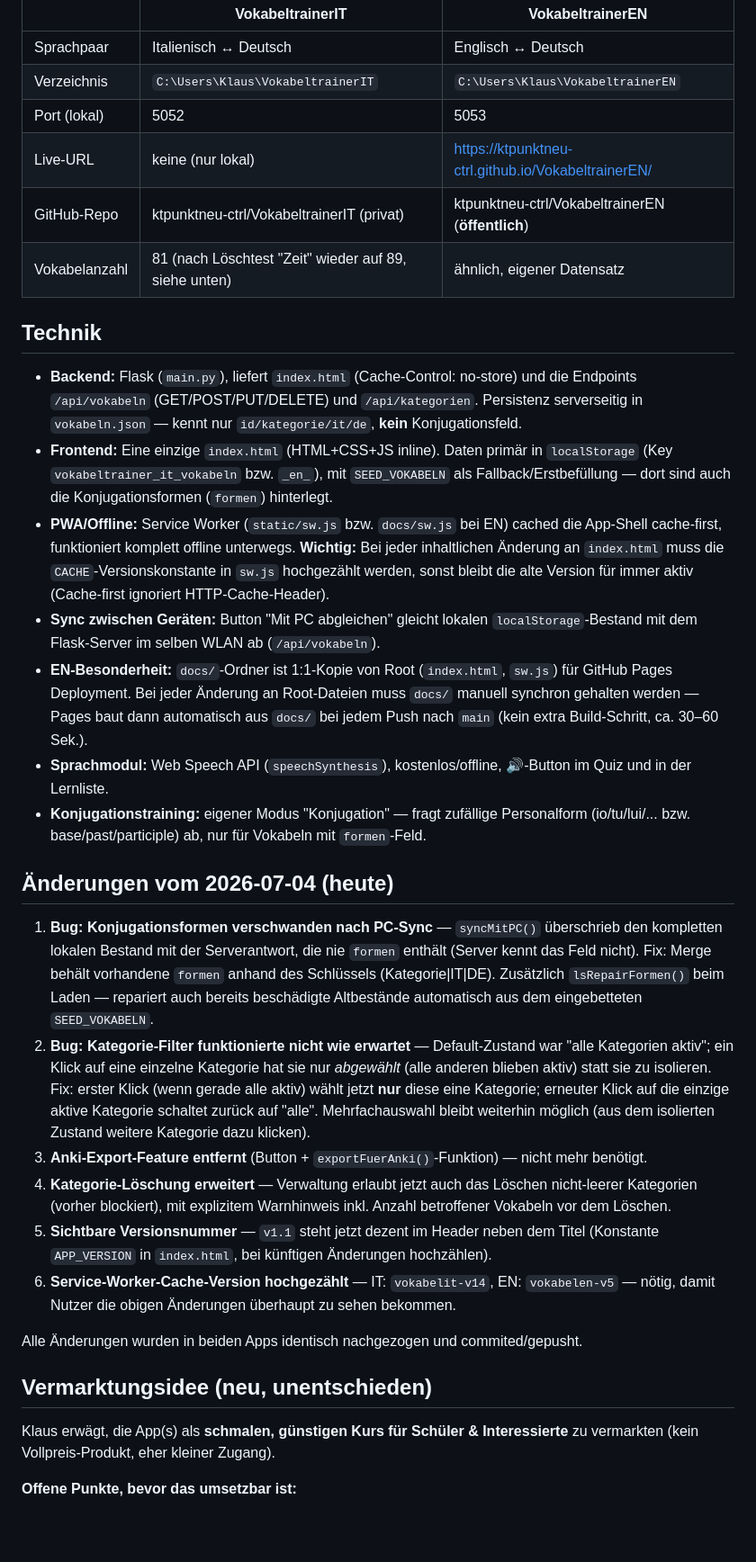
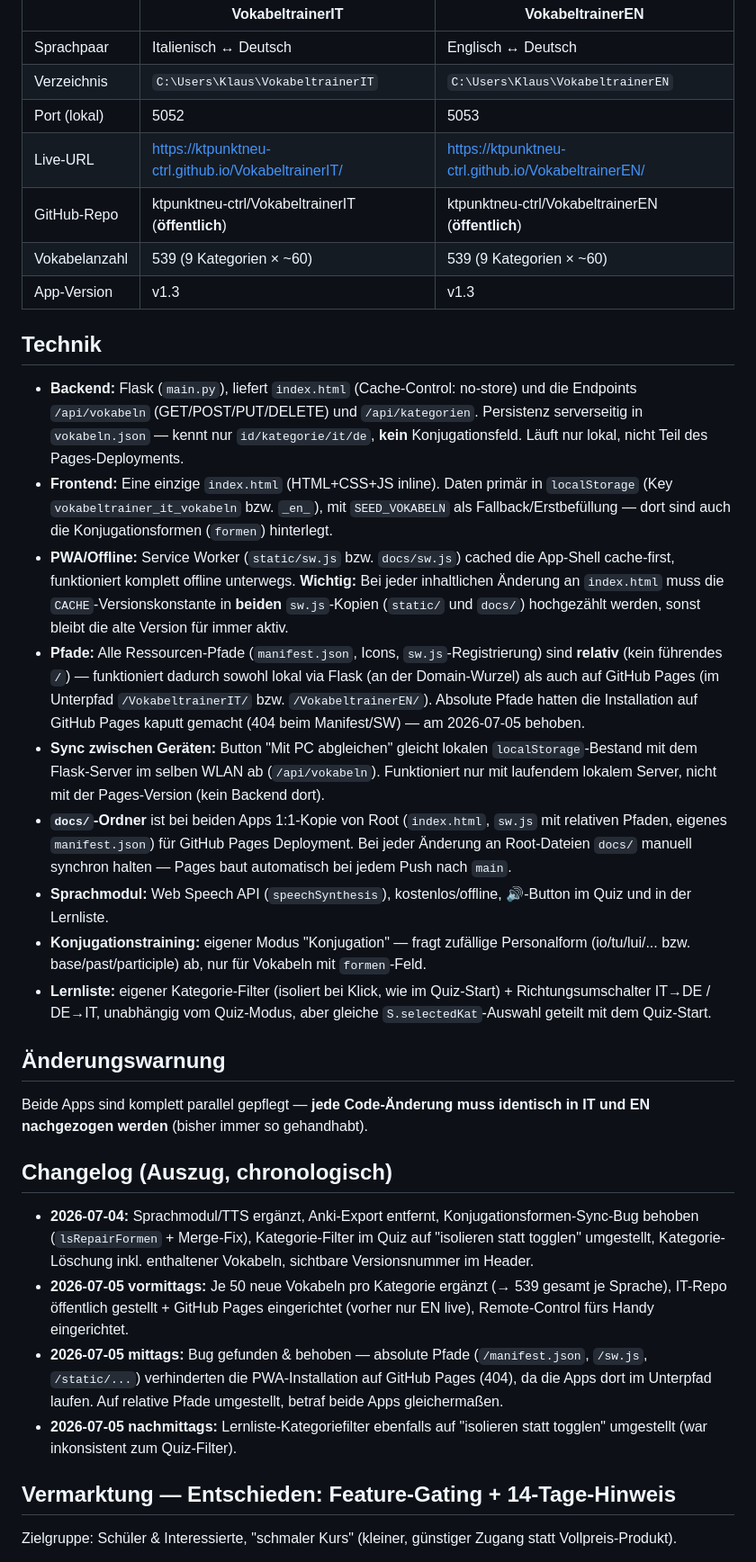
Before and after one commit to ktpunktneu-ctrl/VokabeltrainerEN, a Markdown page: PROJEKT.md, the part around one of its changes. Shown at 90% size. GitHub-like rendering; blank space fills up the shorter version.

Commit message:
PROJEKT.md aktualisiert: aktueller Stand + Vermarktungsentscheidung (Feature-Gating, 14-Tage-Hinweis, Gumroad, 4,99 EUR)

```diff
--- a/PROJEKT.md
+++ b/PROJEKT.md
@@ -11,34 +11,35 @@ Zwei eigenständige, baugleiche PWA-Vokabeltrainer-Apps von Klaus Tegtmeier:
 | Sprachpaar | Italienisch ↔ Deutsch | Englisch ↔ Deutsch |
 | Verzeichnis | `C:\Users\Klaus\VokabeltrainerIT` | `C:\Users\Klaus\VokabeltrainerEN` |
 | Port (lokal) | 5052 | 5053 |
-| Live-URL | keine (nur lokal) | https://ktpunktneu-ctrl.github.io/VokabeltrainerEN/ |
-| GitHub-Repo | ktpunktneu-ctrl/VokabeltrainerIT (privat) | ktpunktneu-ctrl/VokabeltrainerEN (**öffentlich**) |
-| Vokabelanzahl | 81 (nach Löschtest "Zeit" wieder auf 89, siehe unten) | ähnlich, eigener Datensatz |
+| Live-URL | https://ktpunktneu-ctrl.github.io/VokabeltrainerIT/ | https://ktpunktneu-ctrl.github.io/VokabeltrainerEN/ |
+| GitHub-Repo | ktpunktneu-ctrl/VokabeltrainerIT (**öffentlich**) | ktpunktneu-ctrl/VokabeltrainerEN (**öffentlich**) |
+| Vokabelanzahl | 539 (9 Kategorien × ~60) | 539 (9 Kategorien × ~60) |
+| App-Version | v1.3 | v1.3 |
 
 ## Technik
 
-- **Backend:** Flask (`main.py`), liefert `index.html` (Cache-Control: no-store) und die Endpoints `/api/vokabeln` (GET/POST/PUT/DELETE) und `/api/kategorien`. Persistenz serverseitig in `vokabeln.json` — kennt nur `id/kategorie/it/de`, **kein** Konjugationsfeld.
+- **Backend:** Flask (`main.py`), liefert `index.html` (Cache-Control: no-store) und die Endpoints `/api/vokabeln` (GET/POST/PUT/DELETE) und `/api/kategorien`. Persistenz serverseitig in `vokabeln.json` — kennt nur `id/kategorie/it/de`, **kein** Konjugationsfeld. Läuft nur lokal, nicht Teil des Pages-Deployments.
 - **Frontend:** Eine einzige `index.html` (HTML+CSS+JS inline). Daten primär in `localStorage` (Key `vokabeltrainer_it_vokabeln` bzw. `_en_`), mit `SEED_VOKABELN` als Fallback/Erstbefüllung — dort sind auch die Konjugationsformen (`formen`) hinterlegt.
-- **PWA/Offline:** Service Worker (`static/sw.js` bzw. `docs/sw.js` bei EN) cached die App-Shell cache-first, funktioniert komplett offline unterwegs. **Wichtig:** Bei jeder inhaltlichen Änderung an `index.html` muss die `CACHE`-Versionskonstante in `sw.js` hochgezählt werden, sonst bleibt die alte Version für immer aktiv (Cache-first ignoriert HTTP-Cache-Header).
-- **Sync zwischen Geräten:** Button "Mit PC abgleichen" gleicht lokalen `localStorage`-Bestand mit dem Flask-Server im selben WLAN ab (`/api/vokabeln`).
-- **EN-Besonderheit:** `docs/`-Ordner ist 1:1-Kopie von Root (`index.html`, `sw.js`) für GitHub Pages Deployment. Bei jeder Änderung an Root-Dateien muss `docs/` manuell synchron gehalten werden — Pages baut dann automatisch aus `docs/` bei jedem Push nach `main` (kein extra Build-Schritt, ca. 30–60 Sek.).
+- **PWA/Offline:** Service Worker (`static/sw.js` bzw. `docs/sw.js`) cached die App-Shell cache-first, funktioniert komplett offline unterwegs. **Wichtig:** Bei jeder inhaltlichen Änderung an `index.html` muss die `CACHE`-Versionskonstante in **beiden** `sw.js`-Kopien (`static/` und `docs/`) hochgezählt werden, sonst bleibt die alte Version für immer aktiv.
+- **Pfade:** Alle Ressourcen-Pfade (`manifest.json`, Icons, `sw.js`-Registrierung) sind **relativ** (kein führendes `/`) — funktioniert dadurch sowohl lokal via Flask (an der Domain-Wurzel) als auch auf GitHub Pages (im Unterpfad `/VokabeltrainerIT/` bzw. `/VokabeltrainerEN/`). Absolute Pfade hatten die Installation auf GitHub Pages kaputt gemacht (404 beim Manifest/SW) — am 2026-07-05 behoben.
+- **Sync zwischen Geräten:** Button "Mit PC abgleichen" gleicht lokalen `localStorage`-Bestand mit dem Flask-Server im selben WLAN ab (`/api/vokabeln`). Funktioniert nur mit laufendem lokalem Server, nicht mit der Pages-Version (kein Backend dort).
+- **`docs/`-Ordner** ist bei beiden Apps 1:1-Kopie von Root (`index.html`, `sw.js` mit relativen Pfaden, eigenes `manifest.json`) für GitHub Pages Deployment. Bei jeder Änderung an Root-Dateien `docs/` manuell synchron halten — Pages baut automatisch bei jedem Push nach `main`.
 - **Sprachmodul:** Web Speech API (`speechSynthesis`), kostenlos/offline, 🔊-Button im Quiz und in der Lernliste.
 - **Konjugationstraining:** eigener Modus "Konjugation" — fragt zufällige Personalform (io/tu/lui/... bzw. base/past/participle) ab, nur für Vokabeln mit `formen`-Feld.
+- **Lernliste:** eigener Kategorie-Filter (isoliert bei Klick, wie im Quiz-Start) + Richtungsumschalter IT→DE / DE→IT, unabhängig vom Quiz-Modus, aber gleiche `S.selectedKat`-Auswahl geteilt mit dem Quiz-Start.
 
-## Änderungen vom 2026-07-04 (heute)
+## Änderungswarnung
 
-1. **Bug: Konjugationsformen verschwanden nach PC-Sync** — `syncMitPC()` überschrieb den kompletten lokalen Bestand mit der Serverantwort, die nie `formen` enthält (Server kennt das Feld nicht). Fix: Merge behält vorhandene `formen` anhand des Schlüssels (Kategorie|IT|DE). Zusätzlich `lsRepairFormen()` beim Laden — repariert auch bereits beschädigte Altbestände automatisch aus dem eingebetteten `SEED_VOKABELN`.
-2. **Bug: Kategorie-Filter funktionierte nicht wie erwartet** — Default-Zustand war "alle Kategorien aktiv"; ein Klick auf eine einzelne Kategorie hat sie nur *abgewählt* (alle anderen blieben aktiv) statt sie zu isolieren. Fix: erster Klick (wenn gerade alle aktiv) wählt jetzt **nur** diese eine Kategorie; erneuter Klick auf die einzige aktive Kategorie schaltet zurück auf "alle". Mehrfachauswahl bleibt weiterhin möglich (aus dem isolierten Zustand weitere Kategorie dazu klicken).
-3. **Anki-Export-Feature entfernt** (Button + `exportFuerAnki()`-Funktion) — nicht mehr benötigt.
-4. **Kategorie-Löschung erweitert** — Verwaltung erlaubt jetzt auch das Löschen nicht-leerer Kategorien (vorher blockiert), mit explizitem Warnhinweis inkl. Anzahl betroffener Vokabeln vor dem Löschen.
-5. **Sichtbare Versionsnummer** — `v1.1` steht jetzt dezent im Header neben dem Titel (Konstante `APP_VERSION` in `index.html`, bei künftigen Änderungen hochzählen).
-6. **Service-Worker-Cache-Version hochgezählt** — IT: `vokabelit-v14`, EN: `vokabelen-v5` — nötig, damit Nutzer die obigen Änderungen überhaupt zu sehen bekommen.
+Beide Apps sind komplett parallel gepflegt — **jede Code-Änderung muss identisch in IT und EN nachgezogen werden** (bisher immer so gehandhabt).
 
-Alle Änderungen wurden in beiden Apps identisch nachgezogen und commited/gepusht.
+## Changelog (Auszug, chronologisch)
 
-## Vermarktungsidee (neu, unentschieden)
+- **2026-07-04:** Sprachmodul/TTS ergänzt, Anki-Export entfernt, Konjugationsformen-Sync-Bug behoben (`lsRepairFormen` + Merge-Fix), Kategorie-Filter im Quiz auf "isolieren statt togglen" umgestellt, Kategorie-Löschung inkl. enthaltener Vokabeln, sichtbare Versionsnummer im Header.
+- **2026-07-05 vormittags:** Je 50 neue Vokabeln pro Kategorie ergänzt (→ 539 gesamt je Sprache), IT-Repo öffentlich gestellt + GitHub Pages eingerichtet (vorher nur EN live), Remote-Control fürs Handy eingerichtet.
+- **2026-07-05 mittags:** Bug gefunden & behoben — absolute Pfade (`/manifest.json`, `/sw.js`, `/static/...`) verhinderten die PWA-Installation auf GitHub Pages (404), da die Apps dort im Unterpfad laufen. Auf relative Pfade umgestellt, betraf beide Apps gleichermaßen.
+- **2026-07-05 nachmittags:** Lernliste-Kategoriefilter ebenfalls auf "isolieren statt togglen" umgestellt (war inkonsistent zum Quiz-Filter).
 
-Klaus erwägt, die App(s) als **schmalen, günstigen Kurs für Schüler & Interessierte** zu vermarkten (kein Vollpreis-Produkt, eher kleiner Zugang).
+## Vermarktung — Entschieden: Feature-Gating + 14-Tage-Hinweis
 
-**Offene Punkte, bevor das umsetzbar ist:**
+Zielgruppe: Schüler & Interessierte, "schmaler Kurs" (kleiner, günstiger Zugang statt Vollpreis-Produkt).
 
```
Also changed, not shown: other parts of PROJEKT.md (+12 -5 lines).
